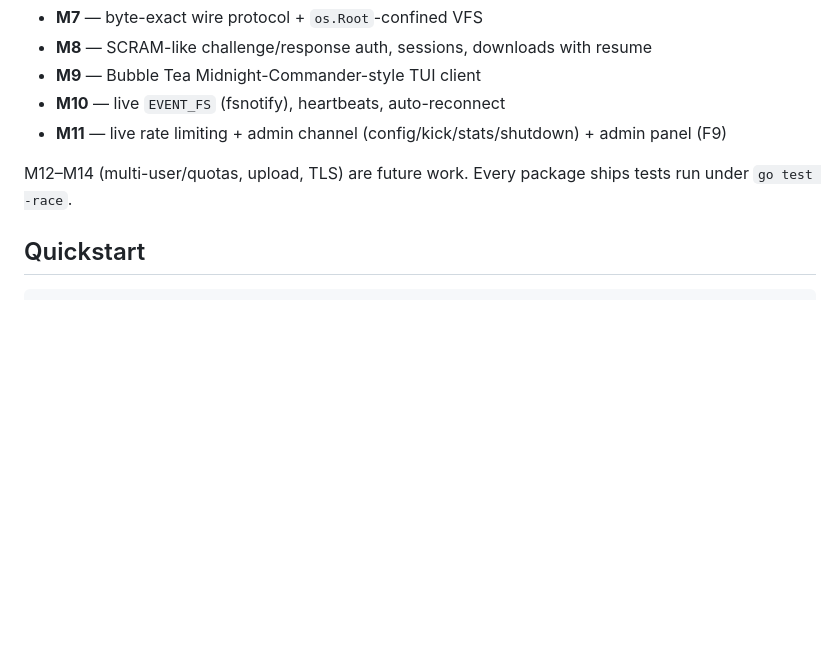
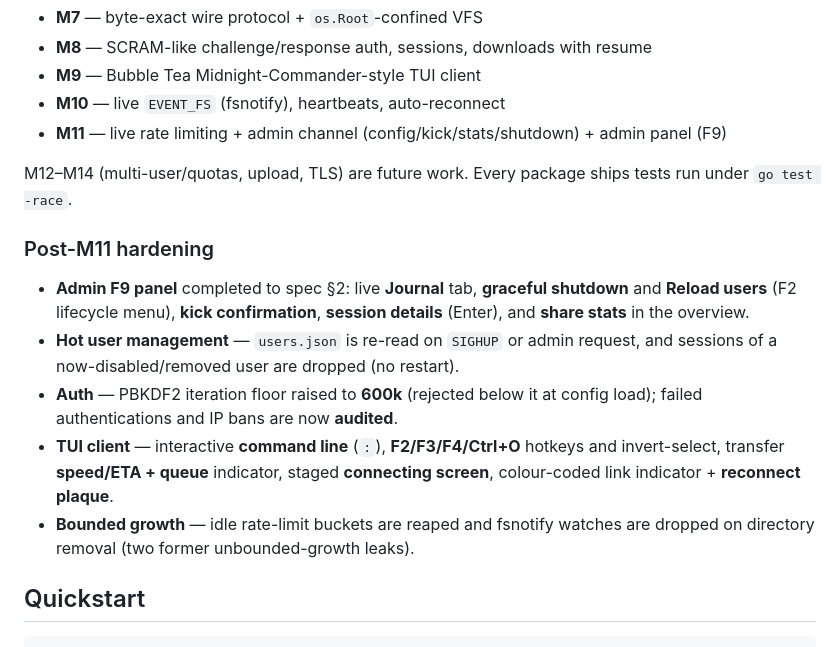
Before and after one commit to vitikevich-landau/go_fileshare, a Markdown page: README.md, the part around the change. GitHub-like rendering; blank space fills up the shorter version.

```diff
--- a/README.md
+++ b/README.md
@@ -38,6 +38,21 @@ for them.
 
 M12–M14 (multi-user/quotas, upload, TLS) are future work. Every package ships
 tests run under `go test -race`.
+
+### Post-M11 hardening
+
+- **Admin F9 panel** completed to spec §2: live **Journal** tab, **graceful
+  shutdown** and **Reload users** (F2 lifecycle menu), **kick confirmation**,
+  **session details** (Enter), and **share stats** in the overview.
+- **Hot user management** — `users.json` is re-read on `SIGHUP` or admin request,
+  and sessions of a now-disabled/removed user are dropped (no restart).
+- **Auth** — PBKDF2 iteration floor raised to **600k** (rejected below it at config
+  load); failed authentications and IP bans are now **audited**.
+- **TUI client** — interactive **command line** (`:`), **F2/F3/F4/Ctrl+O** hotkeys
+  and invert-select, transfer **speed/ETA + queue** indicator, staged
+  **connecting screen**, colour-coded link indicator + **reconnect plaque**.
+- **Bounded growth** — idle rate-limit buckets are reaped and fsnotify watches are
+  dropped on directory removal (two former unbounded-growth leaks).
 
 ## Quickstart
 
```
Also changed, not shown: docs/tz/08-roadmap.md (+11 -8 lines).
